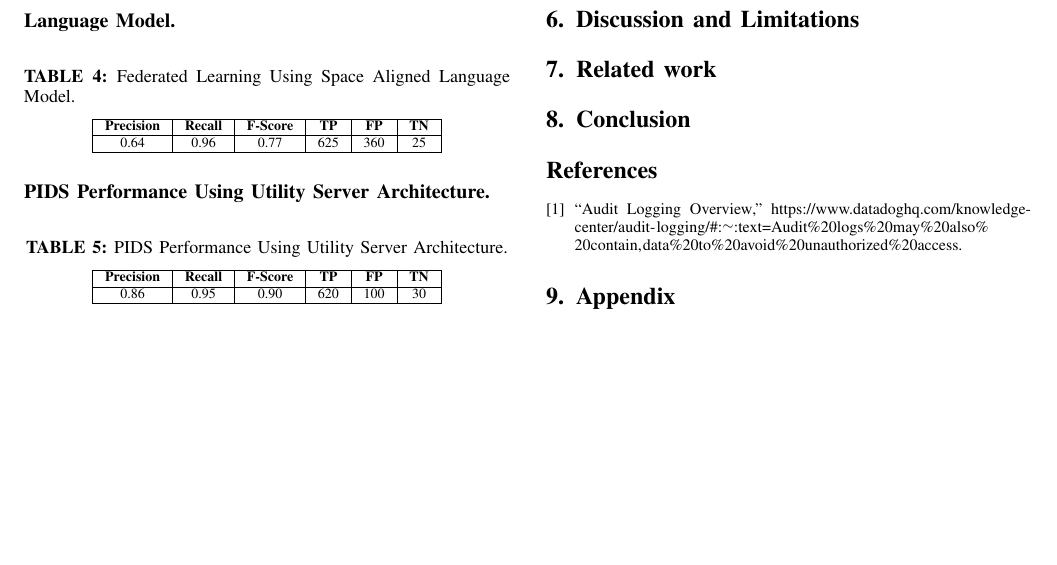
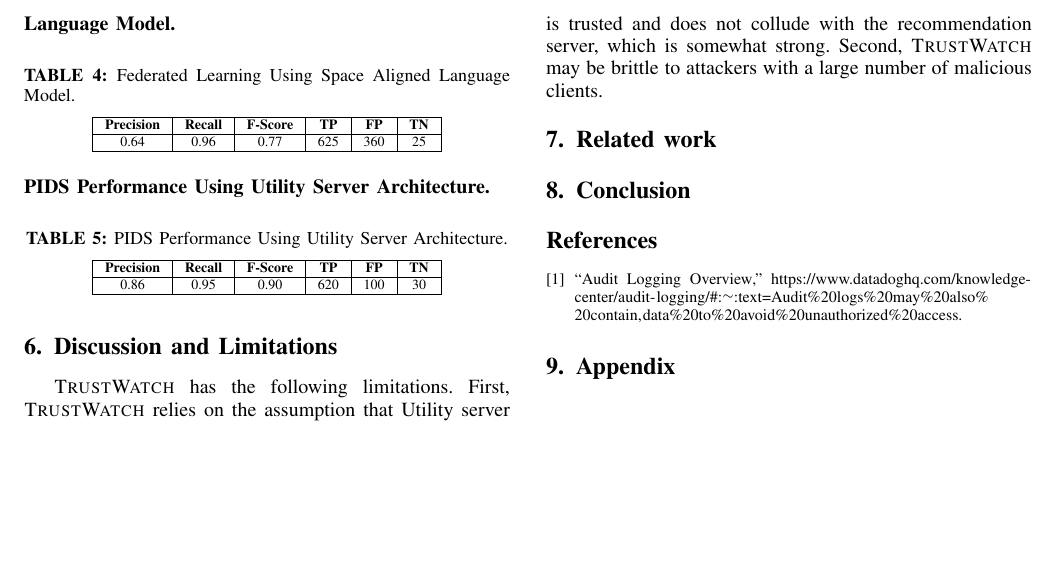
Before and after one commit to DART-Laboratory/gestalt, a LaTeX paper (paper/main.tex, which reads paper/discussion.tex): part of page 2 of 2, cut at the place of the change. Compiled offline with pdfLaTeX; a missing font is replaced by an installed copy or a similar font; a LaTeX package or settings file that is missing is left out.

Commit message:
adding threat model

```diff
--- a/paper/discussion.tex
+++ b/paper/discussion.tex
@@ -1,2 +1,4 @@
 \section{Discussion and Limitations}
 \label{sec:discussion}
+
+\Sys has the following limitations. First, \Sys relies on the assumption that Utility server is trusted and does not collude with the recommendation server, which is somewhat strong. Second, \Sys may be brittle to attackers with a large number of malicious clients.
```
Also changed, not shown: paper/threat.tex (line endings or trailing spaces).
